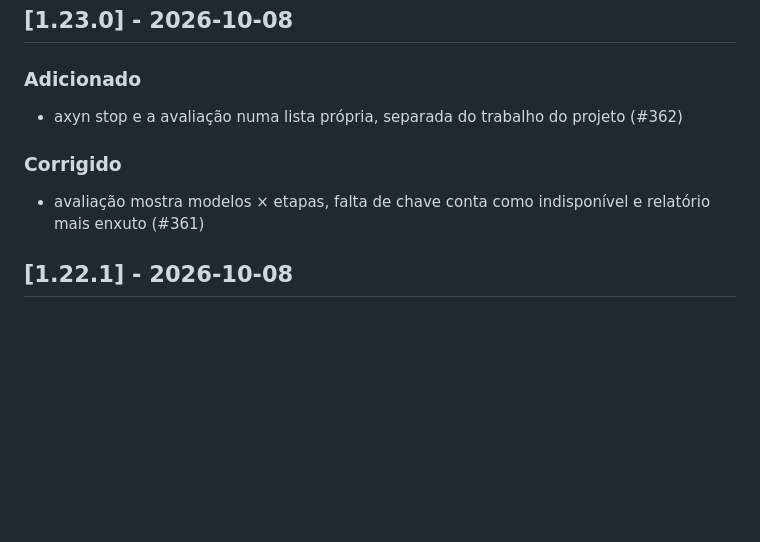
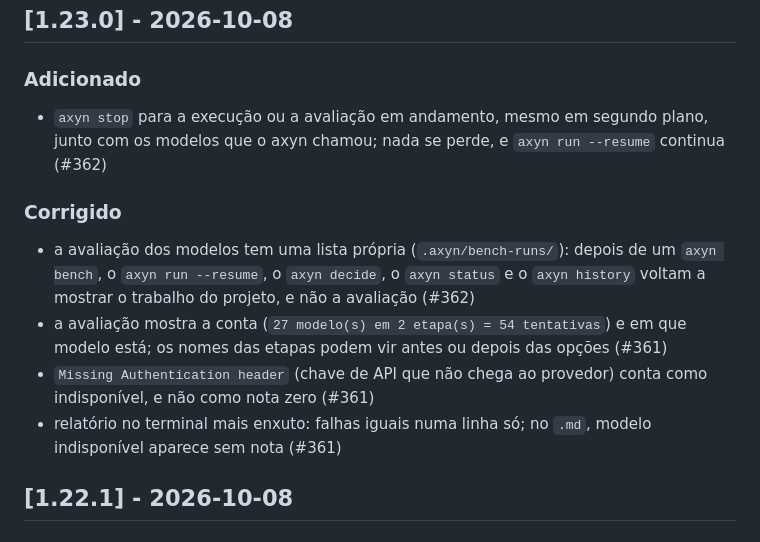
Before and after one commit to fabiodrneles/sdd-kit, a Markdown page: CHANGELOG.md, the part around the change. Drawn GitHub-style; blank space fills up the shorter version.

Commit message:
docs: CHANGELOG v1.23.0 details
Co-Authored-By: Claude Opus 5.5 <noreply@anthropic.com>
Claude-Session: https://claude.ai/code/session_011eaEPXdppYFfUMud5NyHN5

```diff
--- a/CHANGELOG.md
+++ b/CHANGELOG.md
@@ -8,11 +8,14 @@ Todas as mudanças relevantes deste projeto. Formato [Keep a Changelog](https://
 
 ### Adicionado
 
-- axyn stop e a avaliação numa lista própria, separada do trabalho do projeto (#362)
+- `axyn stop` para a execução ou a avaliação em andamento, mesmo em segundo plano, junto com os modelos que o axyn chamou; nada se perde, e `axyn run --resume` continua (#362)
 
 ### Corrigido
 
-- avaliação mostra modelos × etapas, falta de chave conta como indisponível e relatório mais enxuto (#361)
+- a avaliação dos modelos tem uma lista própria (`.axyn/bench-runs/`): depois de um `axyn bench`, o `axyn run --resume`, o `axyn decide`, o `axyn status` e o `axyn history` voltam a mostrar o trabalho do projeto, e não a avaliação (#362)
+- a avaliação mostra a conta (`27 modelo(s) em 2 etapa(s) = 54 tentativas`) e em que modelo está; os nomes das etapas podem vir antes ou depois das opções (#361)
+- `Missing Authentication header` (chave de API que não chega ao provedor) conta como indisponível, e não como nota zero (#361)
+- relatório no terminal mais enxuto: falhas iguais numa linha só; no `.md`, modelo indisponível aparece sem nota (#361)
 
 ## [1.22.1] - 2026-10-08
 
```
